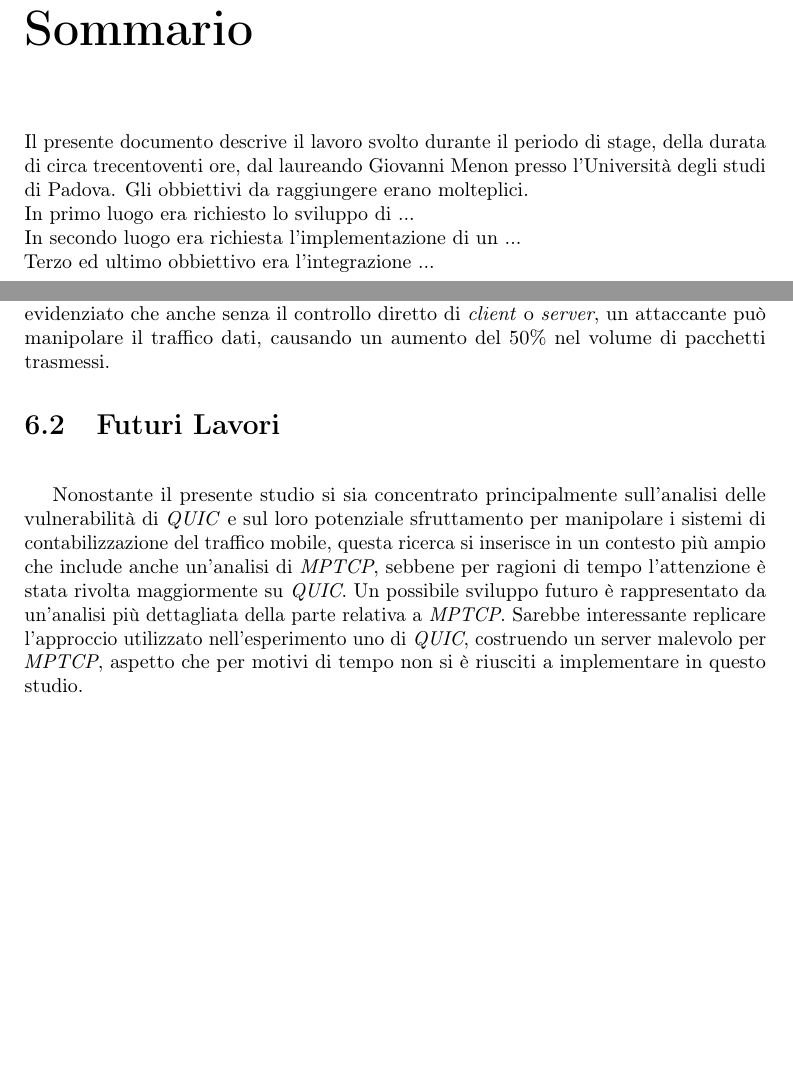
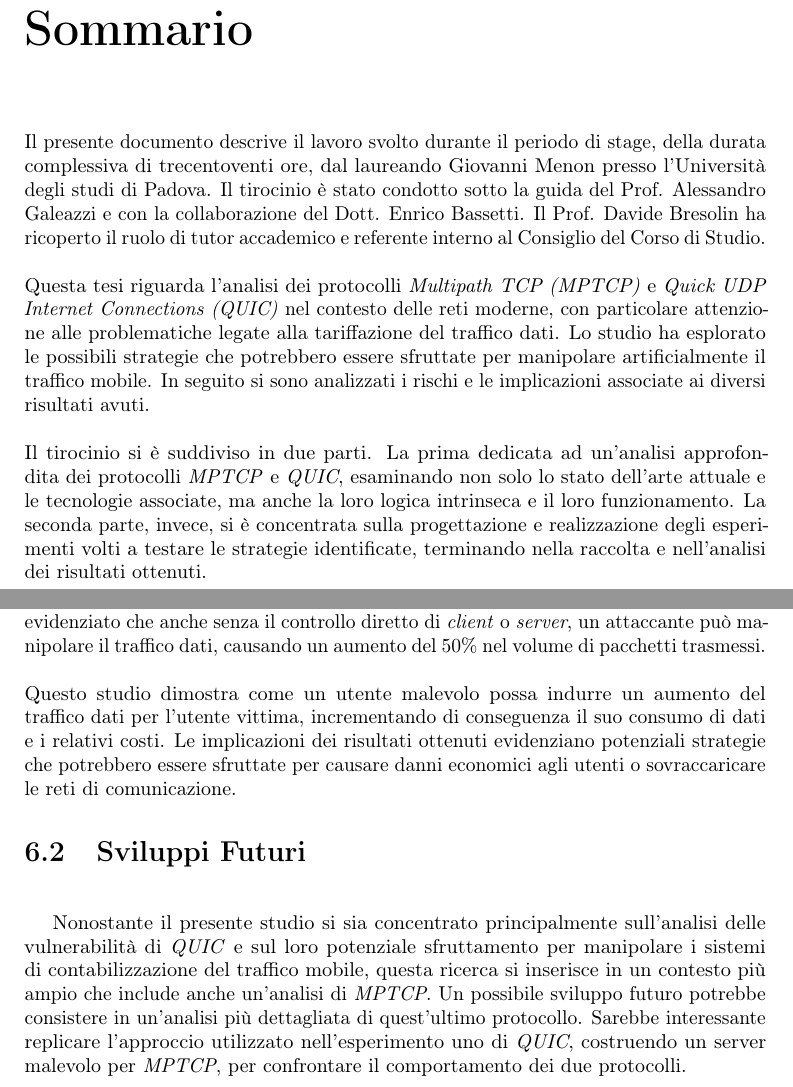
Before and after one commit to GiovanniMenon/Evaluating-Quic-Resilience-Selective-Traffic-Manipulation-, a LaTeX thesis (thesis.tex, which reads chapters/conclusioni.tex, preface/summary.tex): two parts of pages 4 and 45 of 52, joined at a grey line, cut so that both start at the same text, the shorter picture padded with empty space. Compiled offline with pdfLaTeX.

Commit message:
correzione conclusioni etc. Sommario

```diff
--- a/chapters/conclusioni.tex
+++ b/chapters/conclusioni.tex
@@ -12,12 +12,15 @@ I risultati ottenuti suggeriscono che combinando le diverse strategie sperimenta
 potrebbe potenzialmente amplificare ulteriormente l'impatto sull'incremento del traffico.
 Ancora più significativi sono i risultati del terzo esperimento, dove si è evidenziato che anche senza il controllo diretto di \emph{client} o \emph{server},
 un attaccante può manipolare il traffico dati, causando un aumento del 50\% nel volume di pacchetti trasmessi.
-
-\section{Futuri Lavori}
+\\\\
+Questo studio dimostra come un utente malevolo possa indurre un aumento del traffico dati per l'utente vittima, incrementando di conseguenza il suo consumo di dati e i relativi costi.
+Le implicazioni dei risultati ottenuti evidenziano potenziali strategie che potrebbero essere sfruttate per causare danni economici agli utenti o sovraccaricare le reti di comunicazione.
+\section{Sviluppi Futuri}
 ~\\
-\indent Nonostante il presente studio si sia concentrato principalmente sull'analisi delle vulnerabilità di \emph{QUIC} e sul loro potenziale sfruttamento per manipolare i sistemi di contabilizzazione del traffico mobile, questa ricerca si inserisce in un contesto più ampio che include anche un'analisi di \emph{MPTCP},
-sebbene per ragioni di tempo l'attenzione è stata rivolta maggiormente su \emph{QUIC}. Un possibile sviluppo futuro è rappresentato da un'analisi più dettagliata della parte relativa a \emph{MPTCP}.
-Sarebbe interessante replicare l'approccio utilizzato nell'esperimento uno di \emph{QUIC}, costruendo un server malevolo per \emph{MPTCP}, aspetto che per motivi di tempo non si è riusciti a implementare in questo studio.
+\indent Nonostante il presente studio si sia concentrato principalmente sull'analisi delle vulnerabilità di \emph{QUIC} e sul loro potenziale sfruttamento per manipolare i sistemi di contabilizzazione del traffico mobile, questa ricerca si inserisce in un contesto più ampio che include anche un'analisi di \emph{MPTCP}.
+Un possibile sviluppo futuro potrebbe consistere in un'analisi più dettagliata di quest'ultimo protocollo.
+Sarebbe interessante replicare l'approccio utilizzato nell'esperimento uno di \emph{QUIC}, costruendo un server malevolo per \emph{MPTCP},
+per confrontare il comportamento dei due protocolli.
 \\\\
 Un altro possibile sviluppo sarebbe l'estensione della sperimentazione in scenari reali, uscendo dagli ambienti controllati utilizzati finora.
 Condurre esperimenti in contesti reali permetterebbe di valutare l'effettivo impatto delle vulnerabilità individuate.
--- a/preface/summary.tex
+++ b/preface/summary.tex
@@ -8,12 +8,18 @@
 
 \chapter*{Sommario}
 
-Il presente documento descrive il lavoro svolto durante il periodo di stage, della durata di circa trecentoventi ore, dal laureando Giovanni Menon presso l'Università degli studi di Padova.
-Gli obbiettivi da raggiungere erano molteplici.\\
-In primo luogo era richiesto lo sviluppo di ... \\
-In secondo luogo era richiesta l'implementazione di un ... \\
-Terzo ed ultimo obbiettivo era l'integrazione ...
-
+Il presente documento descrive il lavoro svolto durante il periodo di stage, della durata complessiva di trecentoventi ore, dal laureando Giovanni Menon presso l'Università degli studi di Padova.
+Il tirocinio è stato condotto sotto la guida del Prof. Alessandro Galeazzi e con la collaborazione del Dott. Enrico Bassetti.
+Il Prof. Davide Bresolin ha ricoperto il ruolo di tutor accademico e referente interno al Consiglio del Corso di Studio.
+\\\\
+Questa tesi riguarda l'analisi dei protocolli \emph{Multipath TCP (MPTCP)} e \emph{Quick UDP Internet Connections (QUIC)} nel contesto delle reti moderne,
+con particolare attenzione alle problematiche legate alla tariffazione del traffico dati. Lo studio ha esplorato le possibili strategie che potrebbero
+essere sfruttate per manipolare artificialmente il traffico mobile.
+In seguito si sono analizzati i rischi e le implicazioni associate ai diversi risultati avuti.
+\\\\
+Il tirocinio si è suddiviso in due parti.
+La prima dedicata ad un'analisi approfondita dei protocolli \emph{MPTCP} e \emph{QUIC}, esaminando non solo lo stato dell'arte attuale e le tecnologie associate, ma anche la loro logica intrinseca e il loro funzionamento.
+La seconda parte, invece, si è concentrata sulla progettazione e realizzazione degli esperimenti volti a testare le strategie identificate, terminando nella raccolta e nell'analisi dei risultati ottenuti.
 %\vfill
 
 %\selectlanguage{english}
```
Also changed, not shown: chapters/descrizione.tex (+1 -1 lines), chapters/processi.tex (+3 -0 lines), chapters/risultati.tex (+7 -10 lines), images/graphNumPacchetti1.pdf, images/graphNumPacchetti2.pdf, images/graphNumPacchetti3.pdf, images/graphTraffico1.pdf, images/graphTraffico2.pdf, images/graphTraffico3.pdf, images/graphTrafficoTempo.pdf.
